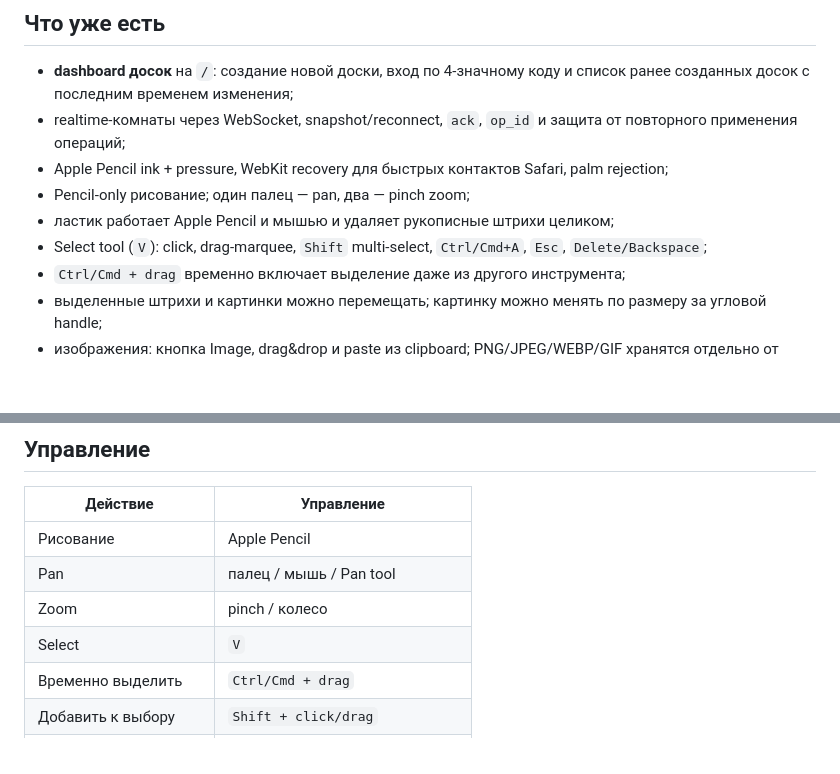
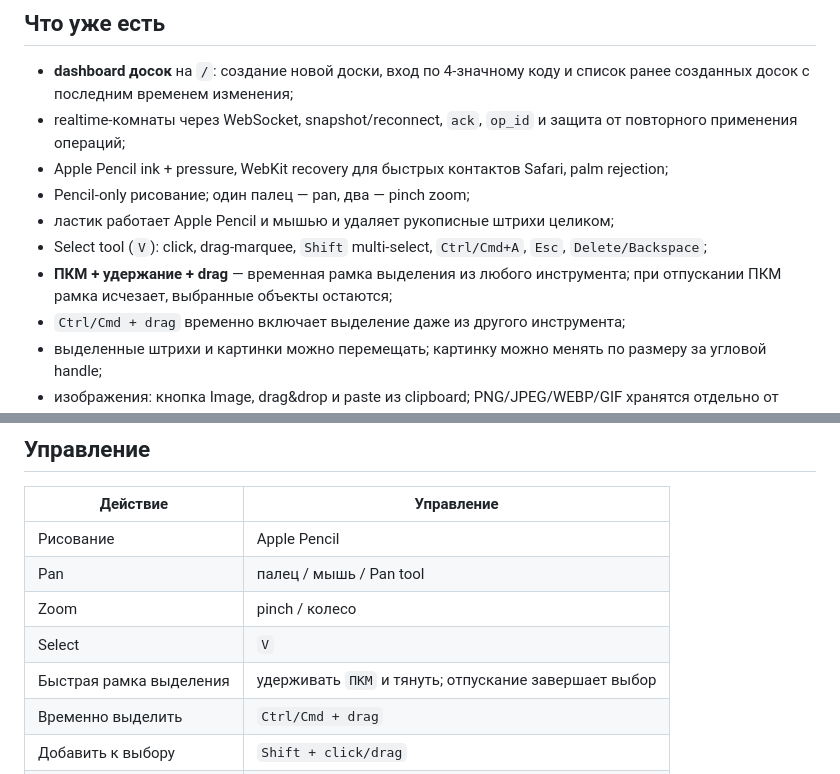
Before and after one commit to AlexArutiunian/local-board, a Markdown page: README.md, 2 parts joined by grey strips. Rendered like a GitHub page; blank space fills up the shorter version.

Commit message:
Document hold-to-select right mouse gesture

```diff
--- a/README.md
+++ b/README.md
@@ -12,6 +12,7 @@
 - Pencil-only рисование; один палец — pan, два — pinch zoom;
 - ластик работает Apple Pencil и мышью и удаляет рукописные штрихи целиком;
 - Select tool (`V`): click, drag-marquee, `Shift` multi-select, `Ctrl/Cmd+A`, `Esc`, `Delete/Backspace`;
+- **ПКМ + удержание + drag** — временная рамка выделения из любого инструмента; при отпускании ПКМ рамка исчезает, выбранные объекты остаются;
 - `Ctrl/Cmd + drag` временно включает выделение даже из другого инструмента;
 - выделенные штрихи и картинки можно перемещать; картинку можно менять по размеру за угловой handle;
 - изображения: кнопка Image, drag&drop и paste из clipboard; PNG/JPEG/WEBP/GIF хранятся отдельно от JSON и синхронизируются как board objects;
@@ -64,6 +65,7 @@ http://192.168.1.50:8000
 | Pan | палец / мышь / Pan tool |
 | Zoom | pinch / колесо |
 | Select | `V` |
+| Быстрая рамка выделения | удерживать `ПКМ` и тянуть; отпускание завершает выбор |
 | Временно выделить | `Ctrl/Cmd + drag` |
 | Добавить к выбору | `Shift + click/drag` |
 | Выделить всё | `Ctrl/Cmd+A` |
```
